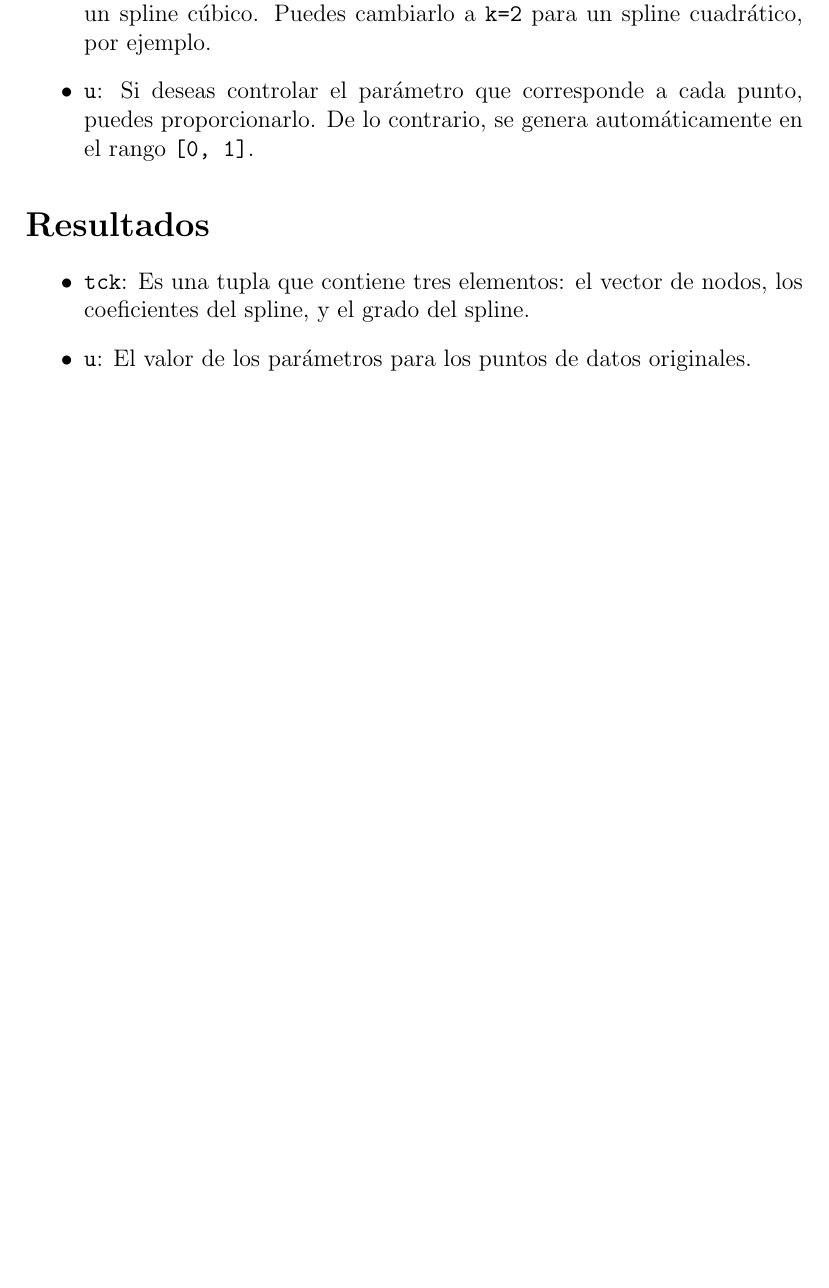
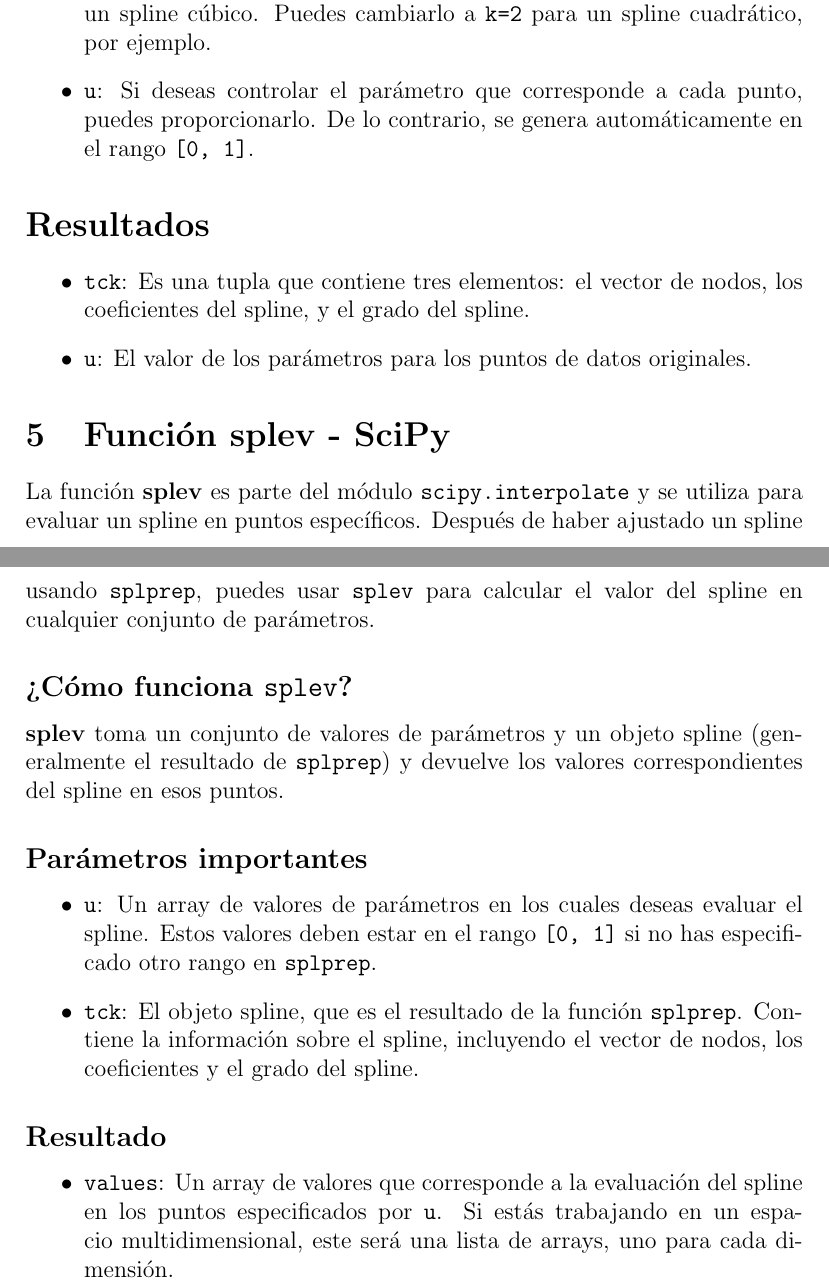
Before and after one commit to ValeFernando840/Ray-Tracing, a LaTeX document (Teoria/Interpolacion.tex, which reads Teoria/interpolacion/splev-scipy.tex): part of page 4 of 4 before the commit and two parts of pages 4 and 5 of 5 after it, the two joined at a grey line, cut so that both start at the same text, the shorter picture padded with empty space. Compiled offline with pdfLaTeX.

Commit message:
Corrección de nombre de archivo, y agregado de información con esto estaría completa la informacion respecto a las funcioens Splprep y Splev queda agregar ejemplos basicos para un mejor entendimiento

```diff
--- a/Teoria/Interpolacion.tex
+++ b/Teoria/Interpolacion.tex
@@ -17 +15,4 @@
+  \input{interpolacion/splprep-SciPy.tex}
+\section{Función splev - SciPy}
+  \input{interpolacion/splev-scipy.tex}
 \end{document}
--- /dev/null
+++ b/Teoria/interpolacion/splev-scipy.tex
@@ -0,0 +1,30 @@
+La función \textbf{splev} es parte del módulo \texttt{scipy.interpolate} y se
+utiliza para evaluar un spline en puntos específicos. Después de haber ajustado
+un spline usando \texttt{splprep}, puedes usar \texttt{splev} para calcular el
+valor del spline en cualquier conjunto de parámetros.
+
+\subsection*{¿Cómo funciona \texttt{splev}?}
+
+\textbf{splev} toma un conjunto de valores de parámetros y un objeto spline
+(generalmente el resultado de \texttt{splprep}) y devuelve los valores
+correspondientes del spline en esos puntos.
+
+\subsection*{Parámetros importantes}
+
+\begin{itemize}
+    \item \texttt{u}: Un array de valores de parámetros en los cuales deseas
+    evaluar el spline. Estos valores deben estar en el rango \texttt{[0, 1]}
+    si no has especificado otro rango en \texttt{splprep}.
+    \item \texttt{tck}: El objeto spline, que es el resultado de la función
+    \texttt{splprep}. Contiene la información sobre el spline, incluyendo el
+    vector de nodos, los coeficientes y el grado del spline.
+\end{itemize}
+
+\subsection*{Resultado}
+
+\begin{itemize}
+    \item \texttt{values}: Un array de valores que corresponde a la evaluación
+    del spline en los puntos especificados por \texttt{u}. Si estás trabajando
+    en un espacio multidimensional, este será una lista de arrays, uno para cada
+    dimensión.
+\end{itemize}
```
Also changed, not shown: Teoria/interpolacion/splprep-SciPy.tex (renamed from Teoria/interpolacion/splprep-ScipPy.tex), Teoria/Interpolacion.tex (4 more changed lines).
